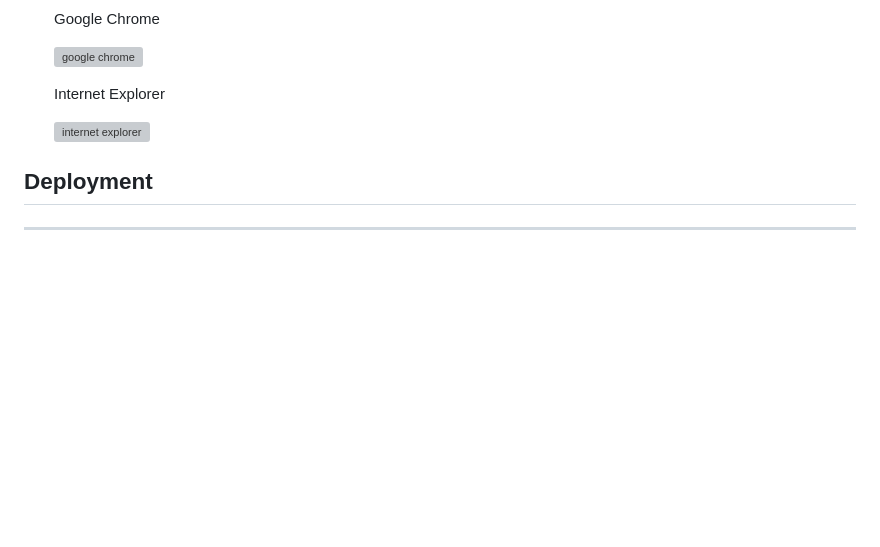
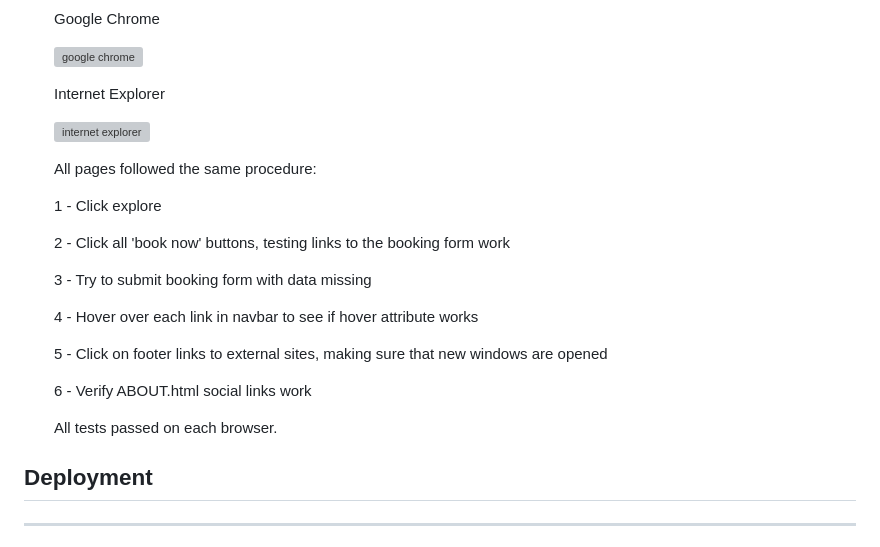
Before and after one commit to coolusername244/AMH-Beauty, a Markdown page: README.md, the part around the change. Drawn GitHub-style; blank space fills up the shorter version; grey boxes are pictures that could not be loaded.

Commit message:
added text to README

```diff
--- a/README.md
+++ b/README.md
@@ -153,6 +153,22 @@ on a page dedicated to beauty treatments.
 
     ![internet explorer](assets/browserstack/internetexplorer.png)
 
+    All pages followed the same procedure:
+
+    1 - Click explore
+
+    2 - Click all 'book now' buttons, testing links to the booking form work
+
+    3 - Try to submit booking form with data missing
+
+    4 - Hover over each link in navbar to see if hover attribute works
+
+    5 - Click on footer links to external sites, making sure that new windows are opened
+
+    6 - Verify ABOUT.html social links work
+
+    All tests passed on each browser.
+
 ## Deployment
 ---
 
```
Also changed, not shown: assets/mobile/ipad.png (added), assets/mobile/iphone.png (added).
